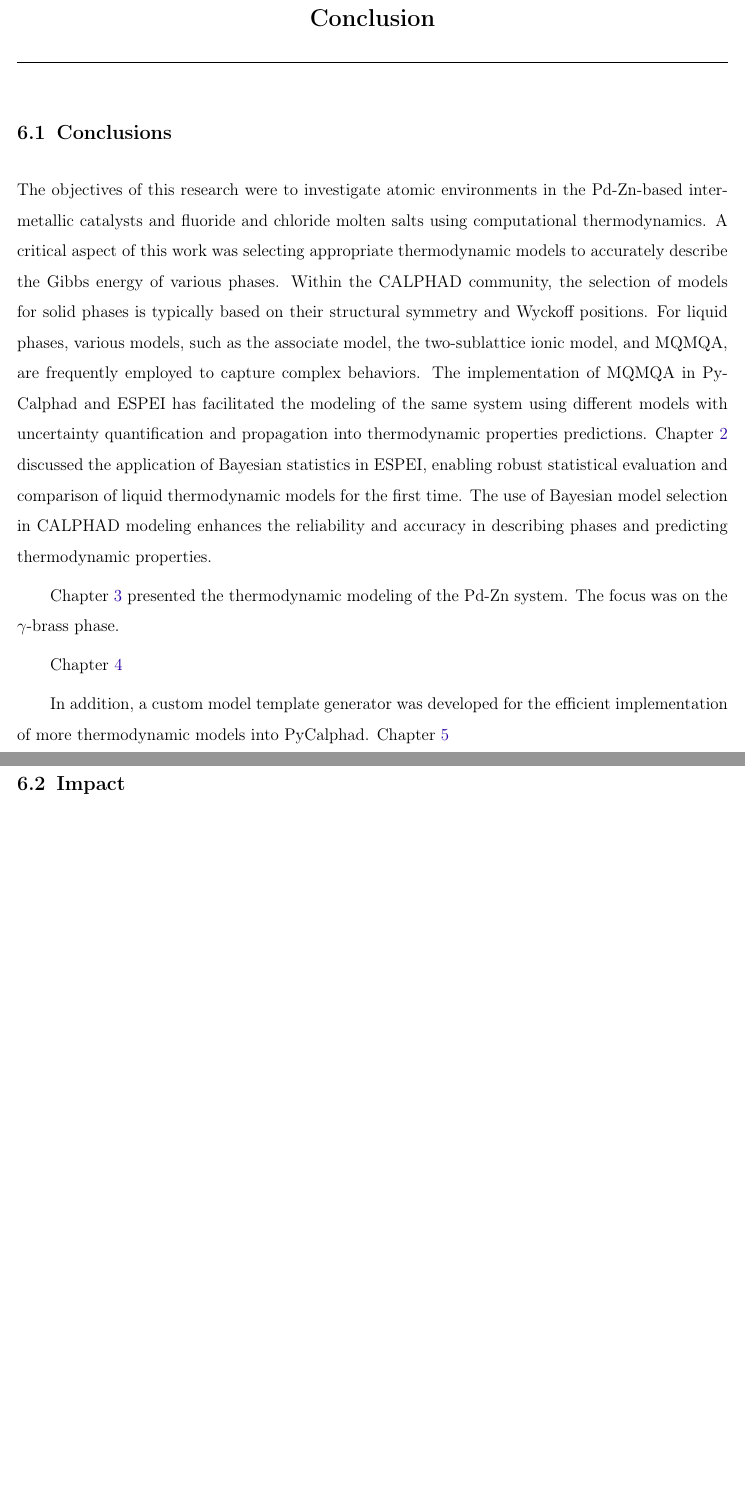
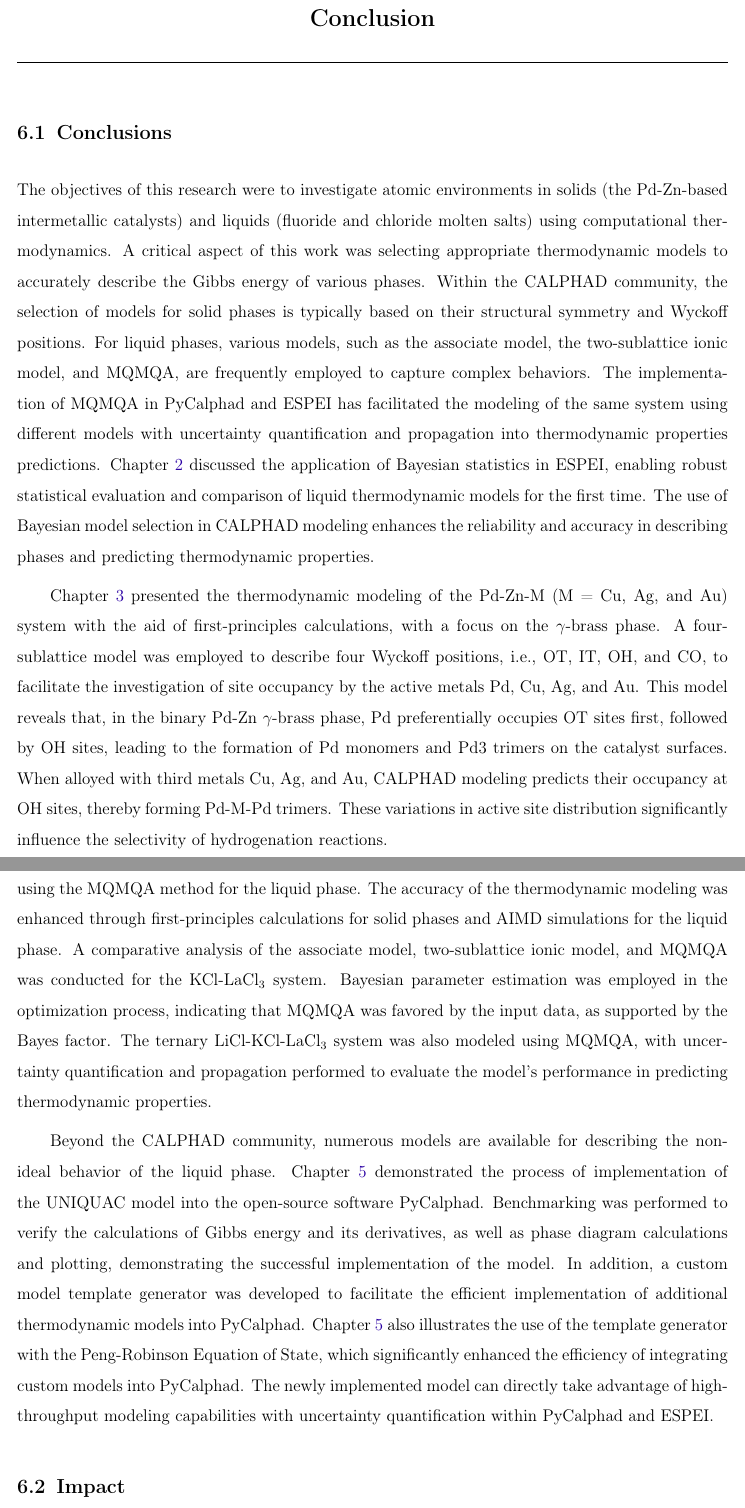
Before and after one commit to RushiGong/Dissertation, a LaTeX thesis (main.tex, which reads conclusion.tex): two parts of pages 120 and 121 of 133, joined at a grey line, cut so that both start at the same text, the shorter picture padded with empty space. Compiled offline with pdfLaTeX.

Commit message:
Update conclusion

```diff
--- a/conclusion.tex
+++ b/conclusion.tex
@@ -1,14 +1,12 @@
 \chapter{Conclusion} \label{chap:conclusion}
 
 \section{Conclusions} \label{conclusion:sec:conclusions}
-The objectives of this research were to investigate atomic environments in the Pd-Zn-based intermetallic catalysts and fluoride and chloride molten salts using computational thermodynamics. A critical aspect of this work was selecting appropriate thermodynamic models to accurately describe the Gibbs energy of various phases. Within the CALPHAD community, the selection of models for solid phases is typically based on their structural symmetry and Wyckoff positions. For liquid phases, various models, such as the associate model, the two-sublattice ionic model, and MQMQA, are frequently employed to capture complex behaviors. The implementation of MQMQA in PyCalphad and ESPEI has facilitated the modeling of the same system using different models with uncertainty quantification and propagation into thermodynamic properties predictions. Chapter \ref{chap:method} discussed the application of Bayesian statistics in ESPEI, enabling robust statistical evaluation and comparison of liquid thermodynamic models for the first time. The use of Bayesian model selection in CALPHAD modeling enhances the reliability and accuracy in describing phases and predicting thermodynamic properties.
+The objectives of this research were to investigate atomic environments in solids (the Pd-Zn-based intermetallic catalysts) and liquids (fluoride and chloride molten salts) using computational thermodynamics. A critical aspect of this work was selecting appropriate thermodynamic models to accurately describe the Gibbs energy of various phases. Within the CALPHAD community, the selection of models for solid phases is typically based on their structural symmetry and Wyckoff positions. For liquid phases, various models, such as the associate model, the two-sublattice ionic model, and MQMQA, are frequently employed to capture complex behaviors. The implementation of MQMQA in PyCalphad and ESPEI has facilitated the modeling of the same system using different models with uncertainty quantification and propagation into thermodynamic properties predictions. Chapter \ref{chap:method} discussed the application of Bayesian statistics in ESPEI, enabling robust statistical evaluation and comparison of liquid thermodynamic models for the first time. The use of Bayesian model selection in CALPHAD modeling enhances the reliability and accuracy in describing phases and predicting thermodynamic properties.
 
-Chapter \ref{chap:intermetallics} presented the thermodynamic modeling of the Pd-Zn system. The focus was on the $\gamma$-brass phase.
+Chapter \ref{chap:intermetallics} presented the thermodynamic modeling of the Pd-Zn-M (M = Cu, Ag, and Au) system with the aid of first-principles calculations, with a focus on the $\gamma$-brass phase. A four-sublattice model was employed to describe four Wyckoff positions, i.e., OT, IT, OH, and CO, to facilitate the investigation of site occupancy by the active metals Pd, Cu, Ag, and Au. This model reveals that, in the binary Pd-Zn $\gamma$-brass phase, Pd preferentially occupies OT sites first, followed by OH sites, leading to the formation of Pd monomers and Pd3 trimers on the catalyst surfaces. When alloyed with third metals Cu, Ag, and Au, CALPHAD modeling predicts their occupancy at OH sites, thereby forming Pd-M-Pd trimers. These variations in active site distribution significantly influence the selectivity of hydrogenation reactions.
 
-Chapter \ref{chap:moltensalts}
+Chapter \ref{chap:moltensalts} addressed the selection of thermodynamic models for describing atomic environments in fluoride and chloride molten salts. The (LiF, NaF, KF, CrF${_2}$)-CrF${_3}$ system was modeled using the MQMQA method for the liquid phase. The accuracy of the thermodynamic modeling was enhanced through first-principles calculations for solid phases and AIMD simulations for the liquid phase. A comparative analysis of the associate model, two-sublattice ionic model, and MQMQA was conducted for the KCl-LaCl${_3}$ system. Bayesian parameter estimation was employed in the optimization process, indicating that MQMQA was favored by the input data, as supported by the Bayes factor. The ternary LiCl-KCl-LaCl${_3}$ system was also modeled using MQMQA, with uncertainty quantification and propagation performed to evaluate the model's performance in predicting thermodynamic properties.
 
-In addition, a custom model template generator was developed for the efficient implementation of more thermodynamic models into PyCalphad. Chapter \ref{chap:models}
-
-
+Beyond the CALPHAD community, numerous models are available for describing the non-ideal behavior of the liquid phase.  Chapter \ref{chap:models} demonstrated the process of implementation of the UNIQUAC model into the open-source software PyCalphad. Benchmarking was performed to verify the calculations of Gibbs energy and its derivatives, as well as phase diagram calculations and plotting, demonstrating the successful implementation of the model. In addition, a custom model template generator was developed to facilitate the efficient implementation of additional thermodynamic models into PyCalphad. Chapter \ref{chap:models} also illustrates the use of the template generator with the Peng-Robinson Equation of State, which significantly enhanced the efficiency of integrating custom models into PyCalphad. The newly implemented model can directly take advantage of high-throughput modeling capabilities with uncertainty quantification within PyCalphad and ESPEI.
 
 \section{Impact} \label{conclusion:sec:impact}
```
Also changed, not shown: conclusion.tex (4 more changed lines).
